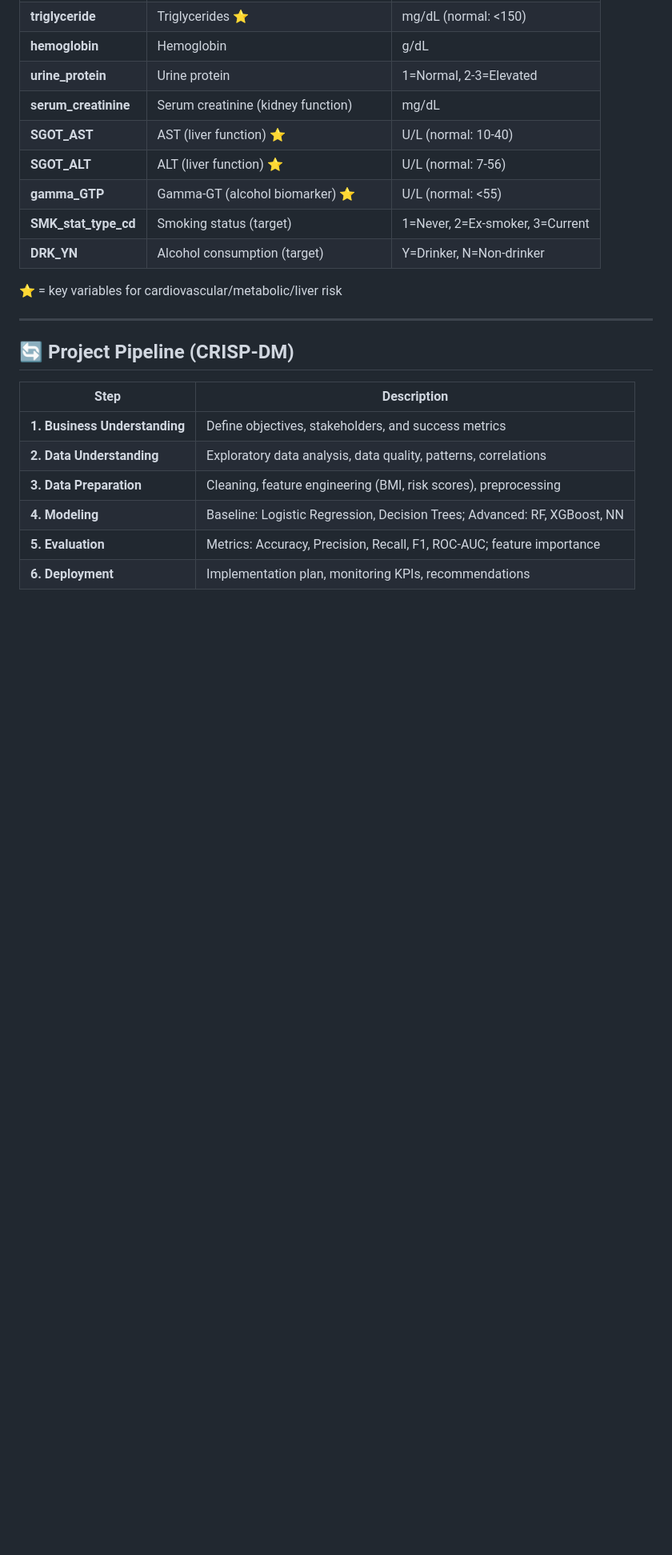
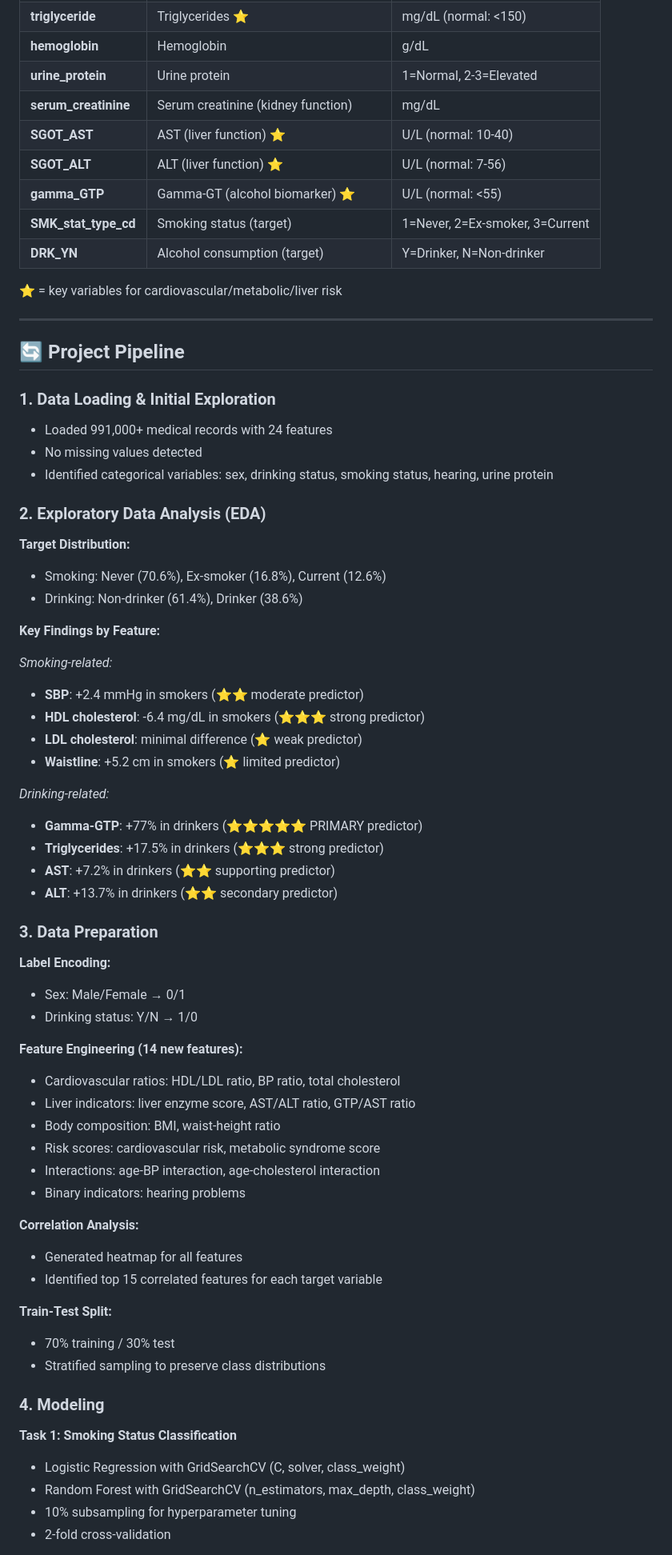
Before and after one commit to gvazzolerunitn/data-science-project, a Markdown page: README.md, the part around one of its changes. Shown at 80% size. Drawn GitHub-style; blank space fills up the shorter version.

```diff
--- a/README.md
+++ b/README.md
@@ -42,13 +42,60 @@ The dataset contains 24 variables collected from medical check-ups. Below is a t
 
 ---
 
-## 🔄 Project Pipeline (CRISP-DM)
+## 🔄 Project Pipeline
 
-| Step                     | Description                                                                 |
-|--------------------------|-----------------------------------------------------------------------------|
-| **1. Business Understanding**   | Define objectives, stakeholders, and success metrics                        |
-| **2. Data Understanding**       | Exploratory data analysis, data quality, patterns, correlations             |
-| **3. Data Preparation**         | Cleaning, feature engineering (BMI, risk scores), preprocessing             |
-| **4. Modeling**                 | Baseline: Logistic Regression, Decision Trees; Advanced: RF, XGBoost, NN    |
-| **5. Evaluation**               | Metrics: Accuracy, Precision, Recall, F1, ROC-AUC; feature importance       |
-| **6. Deployment**               | Implementation plan, monitoring KPIs, recommendations                       |
+### 1. Data Loading & Initial Exploration
+- Loaded 991,000+ medical records with 24 features
+- No missing values detected
+- Identified categorical variables: sex, drinking status, smoking status, hearing, urine protein
+
+### 2. Exploratory Data Analysis (EDA)
+
+**Target Distribution:**
+- Smoking: Never (70.6%), Ex-smoker (16.8%), Current (12.6%)
+- Drinking: Non-drinker (61.4%), Drinker (38.6%)
+
+**Key Findings by Feature:**
+
+*Smoking-related:*
+- **SBP**: +2.4 mmHg in smokers (⭐⭐ moderate predictor)
+- **HDL cholesterol**: -6.4 mg/dL in smokers (⭐⭐⭐ strong predictor)
+- **LDL cholesterol**: minimal difference (⭐ weak predictor)
+- **Waistline**: +5.2 cm in smokers (⭐ limited predictor)
+
+*Drinking-related:*
+- **Gamma-GTP**: +77% in drinkers (⭐⭐⭐⭐⭐ PRIMARY predictor)
+- **Triglycerides**: +17.5% in drinkers (⭐⭐⭐ strong predictor)
+- **AST**: +7.2% in drinkers (⭐⭐ supporting predictor)
+- **ALT**: +13.7% in drinkers (⭐⭐ secondary predictor)
+
+### 3. Data Preparation
+
+**Label Encoding:**
+- Sex: Male/Female → 0/1
+- Drinking status: Y/N → 1/0
+
+**Feature Engineering (14 new features):**
+- Cardiovascular ratios: HDL/LDL ratio, BP ratio, total cholesterol
+- Liver indicators: liver enzyme score, AST/ALT ratio, GTP/AST ratio
+- Body composition: BMI, waist-height ratio
+- Risk scores: cardiovascular risk, metabolic syndrome score
+- Interactions: age-BP interaction, age-cholesterol interaction
+- Binary indicators: hearing problems
+
+**Correlation Analysis:**
+- Generated heatmap for all features
+- Identified top 15 correlated features for each target variable
+
+**Train-Test Split:**
+- 70% training / 30% test
+- Stratified sampling to preserve class distributions
+
+### 4. Modeling
+
+**Task 1: Smoking Status Classification**
+- Logistic Regression with GridSearchCV (C, solver, class_weight)
+- Random Forest with GridSearchCV (n_estimators, max_depth, class_weight)
+- 10% subsampling for hyperparameter tuning
+- 2-fold cross-validation
+
```
Also changed, not shown: other parts of README.md (+28 -34 lines).
